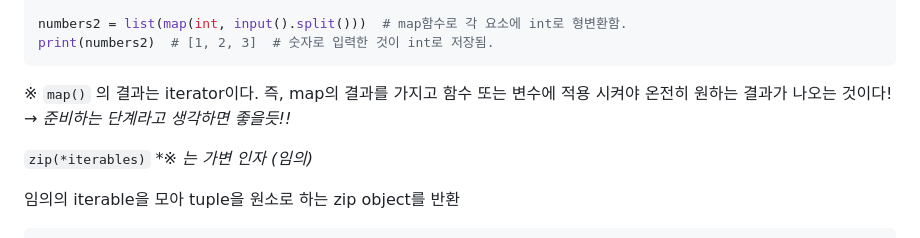
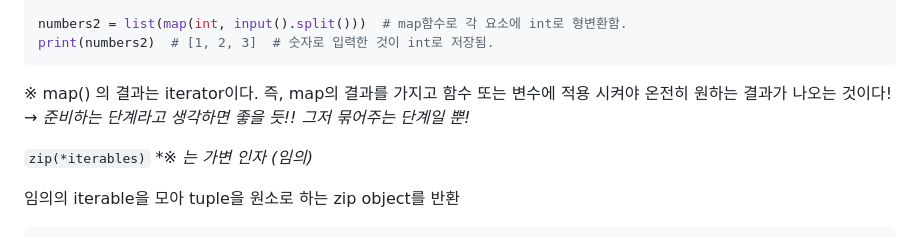
Before and after one commit to 2myunpaper/til, a Markdown page: Python/Functions.md, the part around the change. Rendered like a GitHub page.

Commit message:
25-01-22 til at SSAFY

````diff
--- a/Python/Functions.md
+++ b/Python/Functions.md
@@ -321,7 +321,7 @@ numbers2 = list(map(int, input().split()))  # map함수로 각 요소에 int로
 print(numbers2)  # [1, 2, 3]  # 숫자로 입력한 것이 int로 저장됨.
 ```
 
-※ `map()` 의 결과는 iterator이다. 즉, map의 결과를 가지고 함수 또는 변수에 적용 시켜야 온전히 원하는 결과가 나오는 것이다! *→ 준비하는 단계라고 생각하면 좋을듯!!*
+※ map() 의 결과는 iterator이다. 즉, map의 결과를 가지고 함수 또는 변수에 적용 시켜야 온전히 원하는 결과가 나오는 것이다! → *준비하는 단계라고 생각하면 좋을 듯!! 그저 묶어주는 단계일 뿐!*
 
 <aside>
 
````
